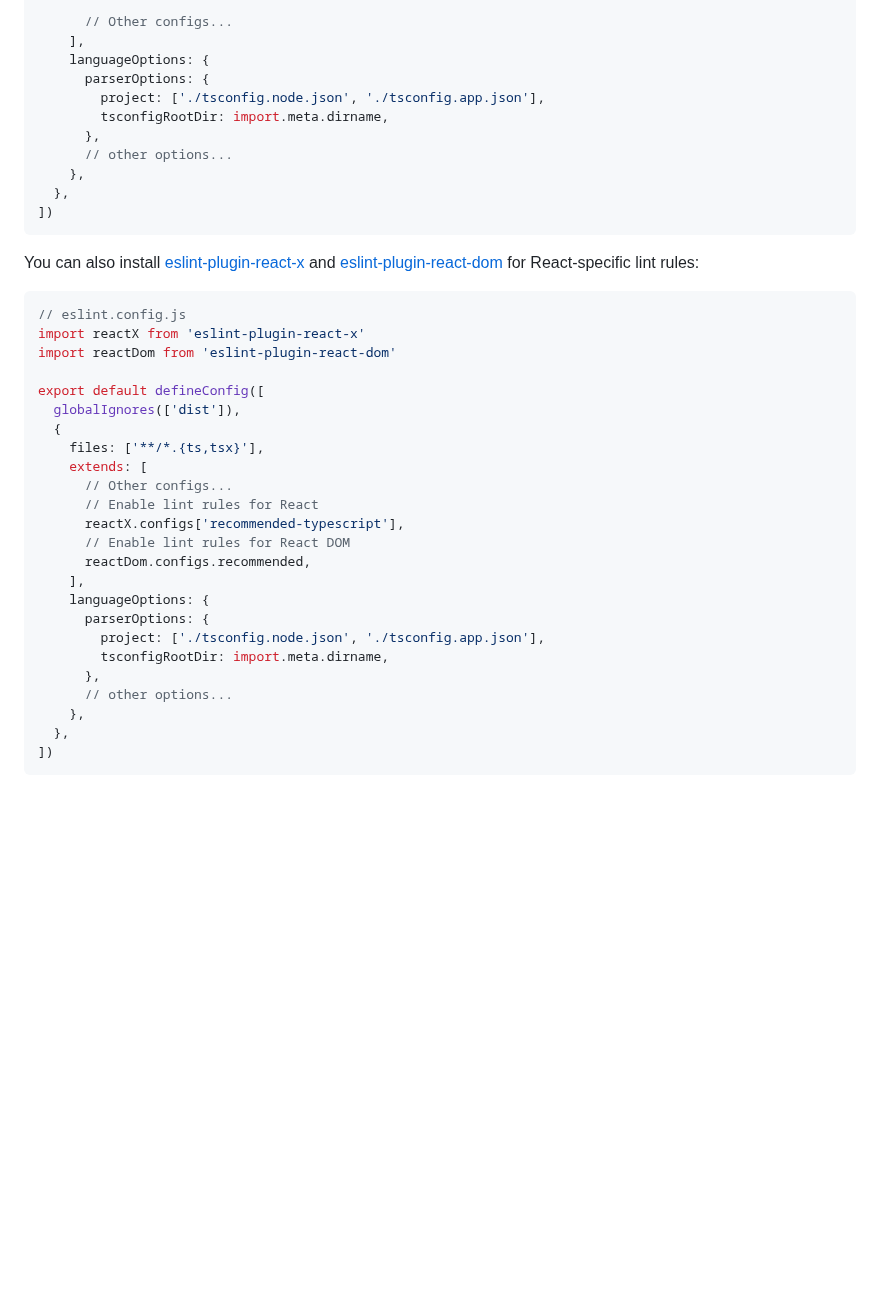
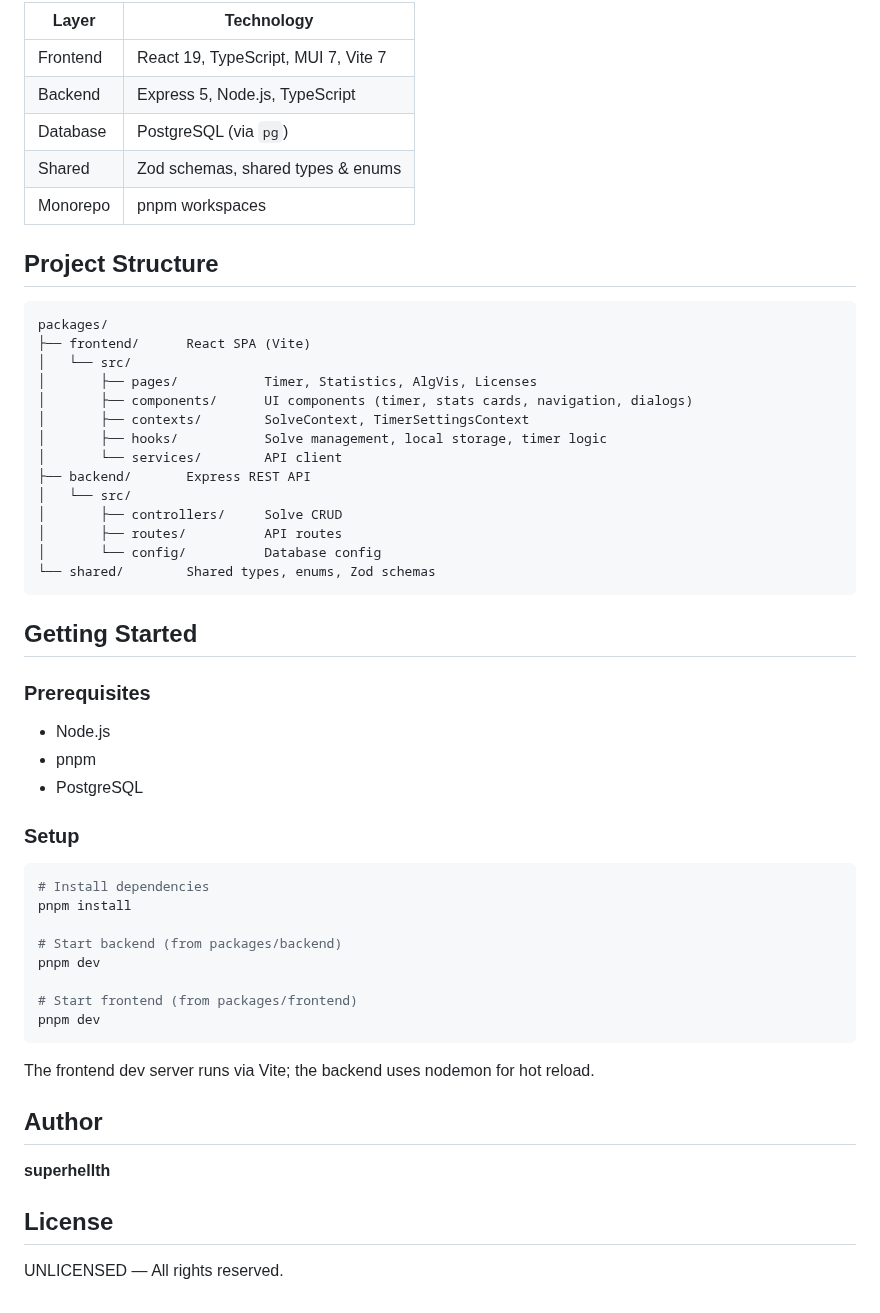
Before and after one commit to superhellth/cubing, a Markdown page: README.md, the part around one of its changes. Rendered like a GitHub page; blank space fills up the shorter version.

````diff
--- a/README.md
+++ b/README.md
@@ -34,42 +30,58 @@ export default defineConfig([
 
-      // Other configs...
-    ],
-    languageOptions: {
-      parserOptions: {
-        project: ['./tsconfig.node.json', './tsconfig.app.json'],
-        tsconfigRootDir: import.meta.dirname,
-      },
-      // other options...
-    },
-  },
-])
+| Layer | Technology |
+|-------|-----------|
+| Frontend | React 19, TypeScript, MUI 7, Vite 7 |
+| Backend | Express 5, Node.js, TypeScript |
+| Database | PostgreSQL (via `pg`) |
+| Shared | Zod schemas, shared types & enums |
+| Monorepo | pnpm workspaces |
+
+## Project Structure
+
+```
+packages/
+├── frontend/      React SPA (Vite)
+│   └── src/
+│       ├── pages/           Timer, Statistics, AlgVis, Licenses
+│       ├── components/      UI components (timer, stats cards, navigation, dialogs)
+│       ├── contexts/        SolveContext, TimerSettingsContext
+│       ├── hooks/           Solve management, local storage, timer logic
+│       └── services/        API client
+├── backend/       Express REST API
+│   └── src/
+│       ├── controllers/     Solve CRUD
+│       ├── routes/          API routes
+│       └── config/          Database config
+└── shared/        Shared types, enums, Zod schemas
 ```
 
-You can also install [eslint-plugin-react-x](https://github.com/Rel1cx/eslint-react/tree/main/packages/plugins/eslint-plugin-react-x) and [eslint-plugin-react-dom](https://github.com/Rel1cx/eslint-react/tree/main/packages/plugins/eslint-plugin-react-dom) for React-specific lint rules:
+## Getting Started
 
-```js
-// eslint.config.js
-import reactX from 'eslint-plugin-react-x'
-import reactDom from 'eslint-plugin-react-dom'
+### Prerequisites
 
-export default defineConfig([
-  globalIgnores(['dist']),
-  {
-    files: ['**/*.{ts,tsx}'],
-    extends: [
-      // Other configs...
-      // Enable lint rules for React
-      reactX.configs['recommended-typescript'],
-      // Enable lint rules for React DOM
-      reactDom.configs.recommended,
-    ],
-    languageOptions: {
-      parserOptions: {
-        project: ['./tsconfig.node.json', './tsconfig.app.json'],
-        tsconfigRootDir: import.meta.dirname,
-      },
-      // other options...
-    },
-  },
-])
+- Node.js
+- pnpm
+- PostgreSQL
+
+### Setup
+
+```bash
+# Install dependencies
+pnpm install
+
+# Start backend (from packages/backend)
+pnpm dev
+
+# Start frontend (from packages/frontend)
+pnpm dev
 ```
+
+The frontend dev server runs via Vite; the backend uses nodemon for hot reload.
+
+## Author
+
+**superhellth**
+
+## License
+
+UNLICENSED — All rights reserved.
````
Also changed, not shown: other parts of README.md (+19 -23 lines), docs/screenshots/statistics.png (added), docs/screenshots/timer.png (added), 2 other files.
